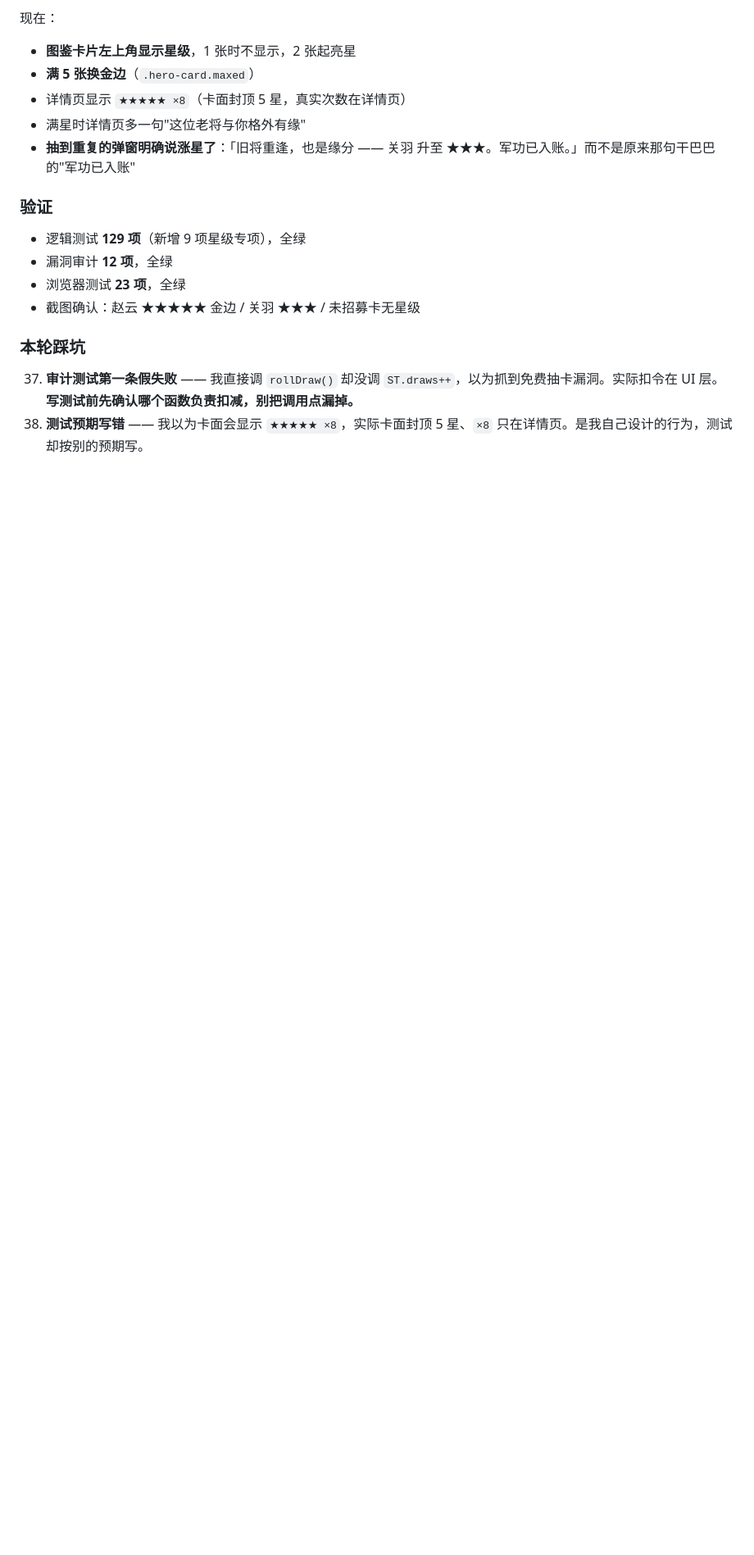
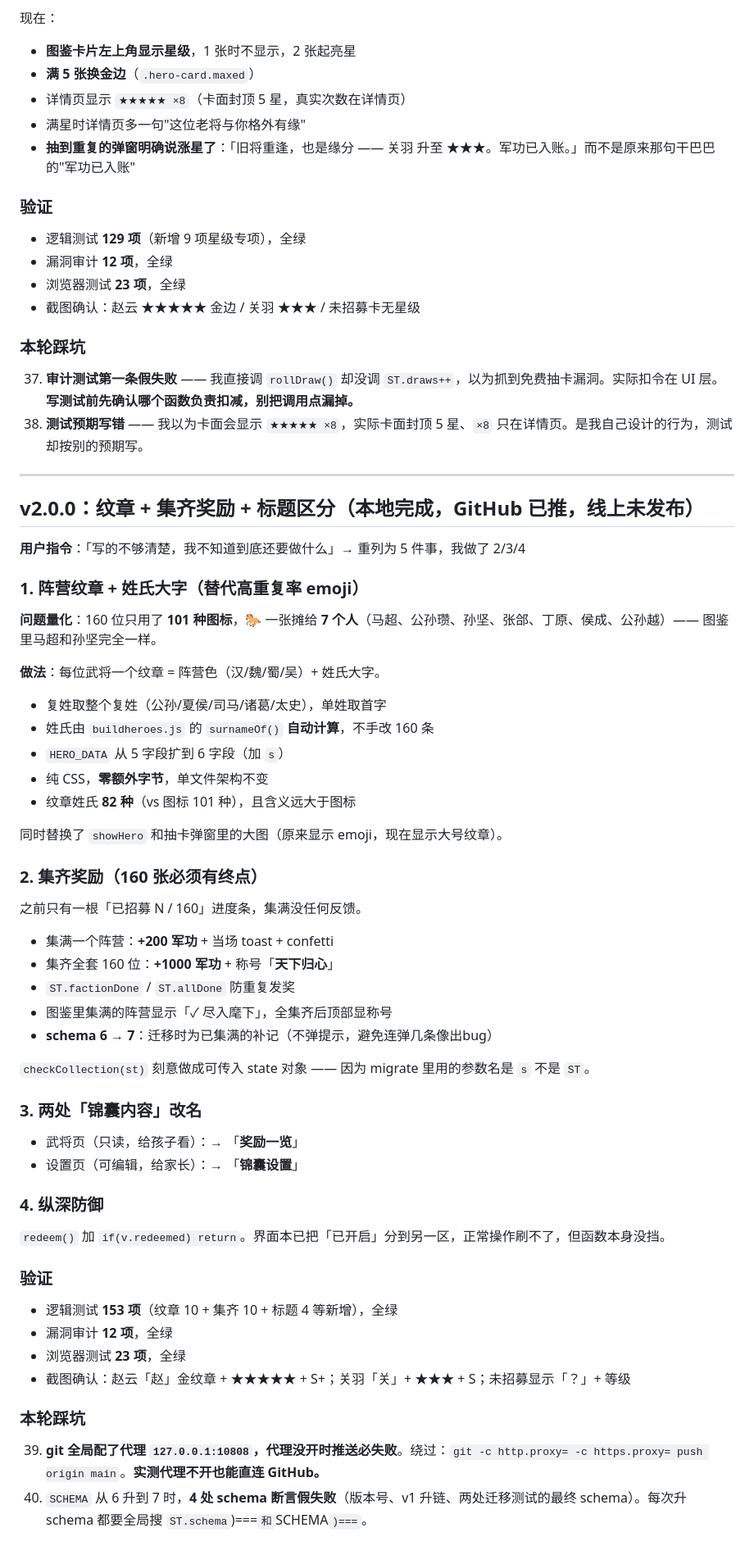
Before and after one commit to Alanjiao1988/shaoshu-game, a Markdown page: .workbuddy/memory/2026-10-14.md, the part around the change. Shown at 82% size. Rendered like a GitHub page; blank space fills up the shorter version.

Commit message:
docs: 记录 v2.0.0 与代理绕过的推送方法

```diff
--- a/.workbuddy/memory/2026-10-14.md
+++ b/.workbuddy/memory/2026-10-14.md
@@ -248,3 +248,48 @@ v1.7.0 / v1.8.0 / v1.9.0 三版改动都累积在当前文件里，一次发到
 ### 本轮踩坑
 37. **审计测试第一条假失败** —— 我直接调 `rollDraw()` 却没调 `ST.draws++`，以为抓到免费抽卡漏洞。实际扣令在 UI 层。**写测试前先确认哪个函数负责扣减，别把调用点漏掉。**
 38. **测试预期写错** —— 我以为卡面会显示 `★★★★★ ×8`，实际卡面封顶 5 星、`×8` 只在详情页。是我自己设计的行为，测试却按别的预期写。
+
+---
+
+## v2.0.0：纹章 + 集齐奖励 + 标题区分（本地完成，GitHub 已推，**线上未发布**）
+
+**用户指令**：「写的不够清楚，我不知道到底还要做什么」→ 重列为 5 件事，我做了 2/3/4
+
+### 1. 阵营纹章 + 姓氏大字（替代高重复率 emoji）
+**问题量化**：160 位只用了 **101 种图标**，🐎 一张摊给 **7 个人**（马超、公孙瓒、孙坚、张郃、丁原、侯成、公孙越）—— 图鉴里马超和孙坚完全一样。
+
+**做法**：每位武将一个纹章 = 阵营色（汉/魏/蜀/吴）+ 姓氏大字。
+- 复姓取整个复姓（公孙/夏侯/司马/诸葛/太史），单姓取首字
+- 姓氏由 `buildheroes.js` 的 `surnameOf()` **自动计算**，不手改 160 条
+- `HERO_DATA` 从 5 字段扩到 6 字段（加 `s`）
+- 纯 CSS，**零额外字节**，单文件架构不变
+- 纹章姓氏 **82 种**（vs 图标 101 种），且含义远大于图标
+
+同时替换了 `showHero` 和抽卡弹窗里的大图（原来显示 emoji，现在显示大号纹章）。
+
+### 2. 集齐奖励（160 张必须有终点）
+之前只有一根「已招募 N / 160」进度条，集满没任何反馈。
+- 集满一个阵营：**+200 军功** + 当场 toast + confetti
+- 集齐全套 160 位：**+1000 军功** + 称号「**天下归心**」
+- `ST.factionDone` / `ST.allDone` 防重复发奖
+- 图鉴里集满的阵营显示「✓ 尽入麾下」，全集齐后顶部显称号
+- **schema 6 → 7**：迁移时为已集满的补记（不弹提示，避免连弹几条像出bug）
+
+`checkCollection(st)` 刻意做成可传入 state 对象 —— 因为 migrate 里用的参数名是 `s` 不是 `ST`。
+
+### 3. 两处「锦囊内容」改名
+- 武将页（只读，给孩子看）：→ 「**奖励一览**」
+- 设置页（可编辑，给家长）：→ 「**锦囊设置**」
+
+### 4. 纵深防御
+`redeem()` 加 `if(v.redeemed) return`。界面本已把「已开启」分到另一区，正常操作刷不了，但函数本身没挡。
+
+### 验证
+- 逻辑测试 **153 项**（纹章 10 + 集齐 10 + 标题 4 等新增），全绿
+- 漏洞审计 **12 项**，全绿
+- 浏览器测试 **23 项**，全绿
+- 截图确认：赵云「赵」金纹章 + ★★★★★ + S+；关羽「关」+ ★★★ + S；未招募显示「？」+ 等级
+
+### 本轮踩坑
+39. **git 全局配了代理 `127.0.0.1:10808`，代理没开时推送必失败**。绕过：`git -c http.proxy= -c https.proxy= push origin main`。**实测代理不开也能直连 GitHub。**
+40. `SCHEMA` 从 6 升到 7 时，**4 处 schema 断言假失败**（版本号、v1 升链、两处迁移测试的最终 schema）。每次升 schema 都要全局搜 `ST.schema`)===` 和 `SCHEMA`)===`。
```
Also changed, not shown: .workbuddy/memory/MEMORY.md (+5 -0 lines).
